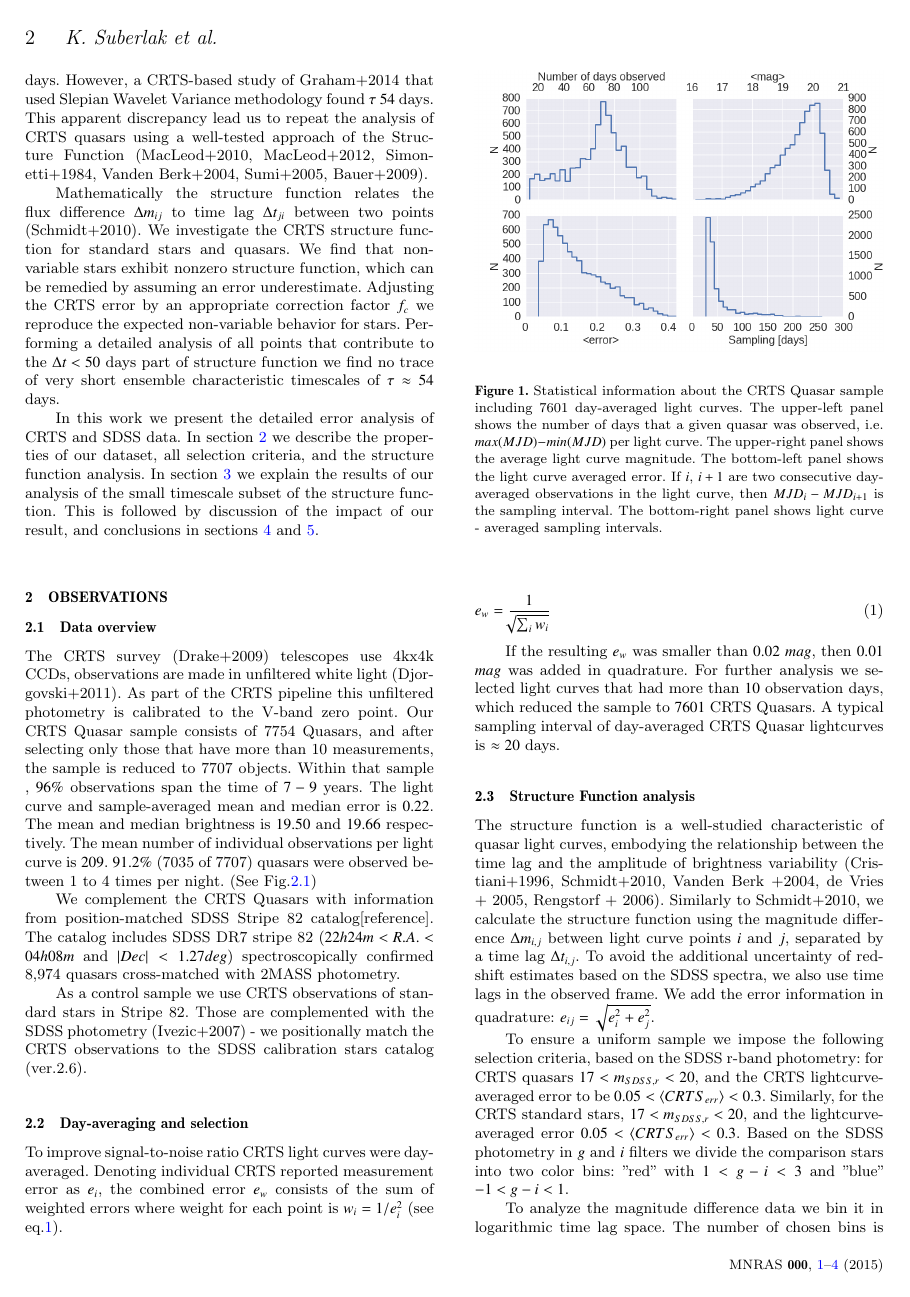
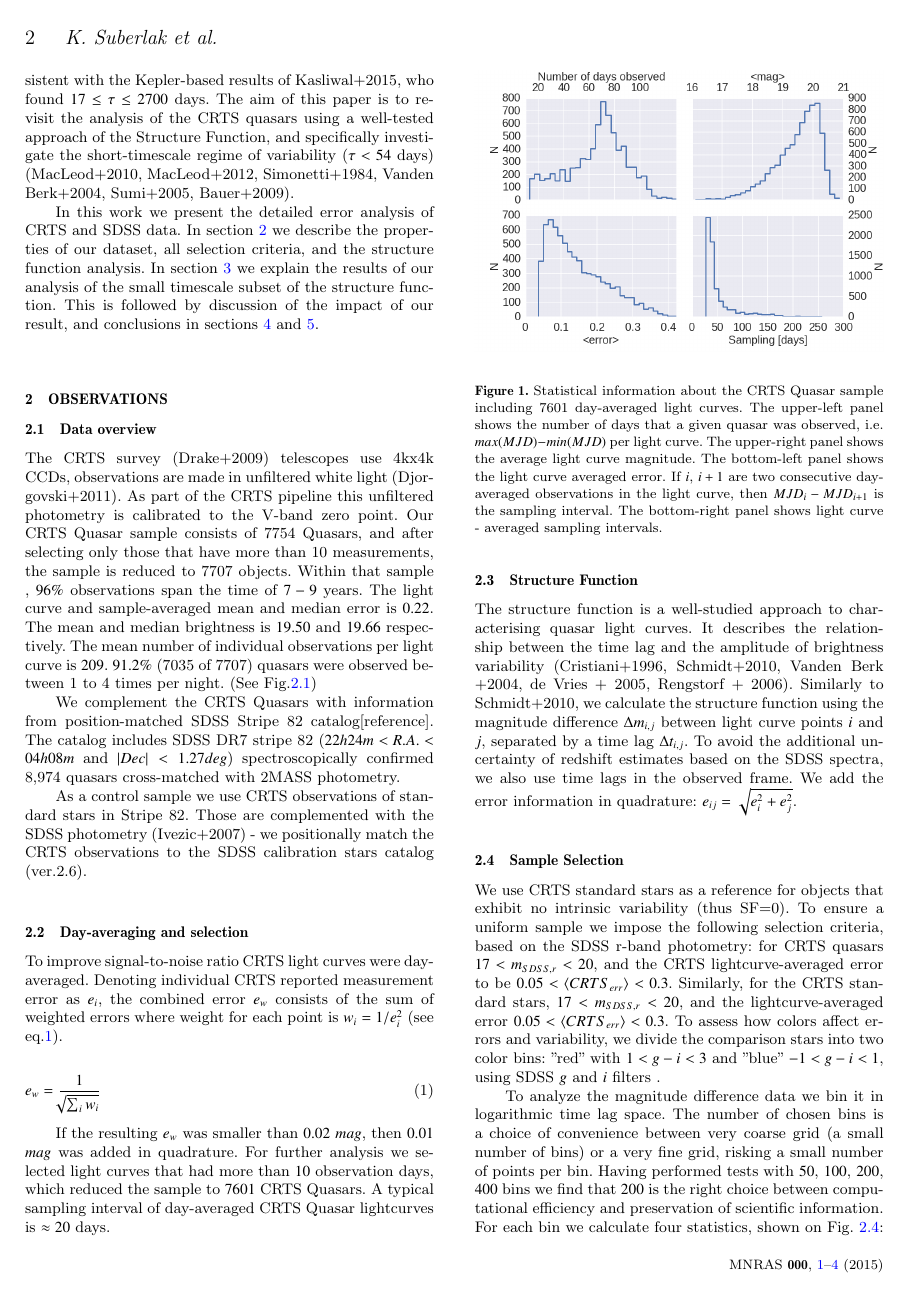
Before and after one commit to suberlak/CRTS_paper, a LaTeX paper (main.tex): page 2 of 4. Compiled offline with pdfLaTeX; a LaTeX package or settings file that is missing is left out.

Commit message:
edited the introduction and part of sample sel and SF

```diff
--- a/main.tex
+++ b/main.tex
@@ -115,9 +112,8 @@ keyword1 -- keyword2 -- keyword3
 \section{Introduction}
 \label{sec:intro}
 
-Quasar variability is an important characteristic that reveals the structure of innermost region of the accretion disk, and has been the subject of research for the past half century (Matthew, Sandage 1963).   The Sloan Digital Sky Survey (SDSS, Schmidt+2010, Sesar+2007) and Catalina Real-Time Transient Survey (Djorgovski+2012, Drake+2009) allowed unprecedented study of well-calibrated light curves, and draw physical interpretation from the structural form of the variability(Kelly+2009, Kelly+2011, Collier\&Peterson 2001). Damped Random Walk model has been successful in defining the parameters of variability, because it corresponds to a physical situation of an environment where a disturbance is diffused and returns to the median value. Such process has characteristic timescale, corresponding the physical mechanism responsible for variability (Kelly+2009).  Recent SDSS-based studies (MacLeod+2010, Kelly+2009) reflect the traditional timescale of $\tau > 100 $ days in quasar rest frame, supported by OGLE results of Zu+2014 with $ 17 \leq \tau \leq 2700 $ days. However, a CRTS-based study of Graham+2014 that used Slepian Wavelet Variance methodology found $\tau ~ 54$ days. This apparent discrepancy lead us to repeat the analysis of CRTS quasars using a  well-tested approach of the Structure Function (MacLeod+2010, MacLeod+2012, Simonetti+1984, Vanden Berk+2004, Sumi+2005, Bauer+2009).
-
-Mathematically the structure function relates the flux difference $\Delta m_{ij}$ to time lag $\Delta t_{ji}$  between two points (Schmidt+2010). We investigate the CRTS structure function for standard stars and quasars. We find that non-variable stars exhibit nonzero structure function, which can be remedied by assuming an error underestimate. Adjusting the CRTS error by an appropriate correction factor $f_{c}$ we reproduce the expected non-variable behavior for stars. Performing a detailed analysis of all points that contribute to the  $\Delta t < 50$ days part of structure function we find no trace of very short ensemble characteristic timescales of $\tau \approx 54$ days.
+Quasar variability is an important characteristic that has a potential to shed light on the structure of the innermost region of the accretion disk, and has been the subject of research for the past half century (Matthew, Sandage 1963). The Sloan Digital Sky Survey (SDSS, Schmidt+2010, Sesar+2007) and Catalina Real-Time Transient Survey (Djorgovski+2012, Drake+2009) allowed an unprecedented study of well-calibrated light curves. The lightcurve represents a discrete sampling of an underlying continuous process (Kasliwal+2015). Damped Random Walk model (one-parameter Auto-Regressive process) was found to describe well the data within the considered timescales (MacLeod+2010, Kelly+2009, Zu+2013, Kozlowski+2010). Various physical interpretations of such form of variability have been proposed, including supernovae, microlensing, accretion disk instabilities, and thermal fluctuations  (Kelly+2009, Kelly+2011, Collier\&Peterson 2001). Reverberation Mapping studies (Peterson 2004, Fausnaugh+2015, ...) show that the Broad Line Region responds to stochastic variations in the continuum, meaning that the underlying variations originate from the accretion disk - the source of driving continuum. This implies that stochastic variability is driven by viscosity and other physical parameters of the disk (Kelly+2009), and correct parametrisation of quasar variability at short timescales is important to accurately characterise the disk.
+ Structurally, the variability of an environment where a disturbance is diffused and returns to the median value is well described by the  Damped Random Walk model (DRW). DRW has a characteristic timescale, that corresponds to the timescale of damping of thermal oscillations (Kelly+2009).  Recent SDSS-based studies (MacLeod+2010, Kelly+2009) reflect the traditional timescale of $\tau > 100 $ days in quasar rest frame, supported by OGLE results of Zu+2014 with $ 17 \leq \tau \leq 2700 $ days. However, a CRTS-based study of Graham+2014 that used Slepian Wavelet Variance methodology found $\tau ~ 54$ days. The latter is consistent with the Kepler-based results of Kasliwal+2015, who found   $ 17 \leq \tau \leq 2700 $ days.  The aim of this paper is to revisit the analysis of the CRTS quasars using a  well-tested approach of the Structure Function, and specifically investigate the short-timescale regime of variability ($\tau < 54$ days)  (MacLeod+2010, MacLeod+2012, Simonetti+1984, Vanden Berk+2004, Sumi+2005, Bauer+2009).
 
 In this work we present the detailed error analysis of CRTS and SDSS data. In section \ref{sec:obs} we describe the properties of our dataset, all selection criteria, and the structure function analysis.  In section \ref{sec:err_analysis} we explain the results of our analysis of the small timescale subset of the structure function. This is followed by discussion of the impact of our result, and conclusions in sections \ref{sec:discussion} and \ref{sec:conclusions}.
 
@@ -154,11 +150,15 @@ To improve signal-to-noise ratio CRTS light curves were day-averaged.  Denoting
 
 If the resulting $e_{w}$ was smaller than $0.02$ $mag$, then  $0.01$ $mag$ was added in quadrature. For further analysis we selected light curves that had more than $10$ observation days, which reduced the sample to $7601$ CRTS Quasars. A typical sampling interval of day-averaged CRTS Quasar lightcurves is $\approx 20$ days.
 
-\subsection{Structure Function analysis}
+\subsection{Structure Function}
 
- The structure function is a well-studied characteristic of quasar light curves, embodying the relationship between the time lag and the amplitude of brightness variability (Cristiani+1996, Schmidt+2010, Vanden Berk +2004, de Vries + 2005, Rengstorf + 2006). Similarly to Schmidt+2010, we  calculate the structure function using  the magnitude difference $\Delta m _{i,j}$ between light curve points $i$ and $j$, separated by a time lag $\Delta t_{i,j}$. To avoid the additional uncertainty of redshift estimates based on the SDSS spectra, we also use time lags in the observed frame. We add the error information in quadrature: $e_{ij} = \sqrt{e_{i}^{2}+e_{j}^{2}}$.
+The structure function is a well-studied approach to characterising quasar light curves. It describes the relationship between the time lag and the amplitude of brightness variability (Cristiani+1996, Schmidt+2010, Vanden Berk +2004, de Vries + 2005, Rengstorf + 2006). Similarly to Schmidt+2010, we  calculate the structure function using  the magnitude difference $\Delta m _{i,j}$ between light curve points $i$ and $j$, separated by a time lag $\Delta t_{i,j}$. To avoid the additional uncertainty of redshift estimates based on the SDSS spectra, we also use time lags in the observed frame. We add the error information in quadrature: $e_{ij} = \sqrt{e_{i}^{2}+e_{j}^{2}}$.
 
-To ensure a uniform sample we impose the following selection criteria, based on the SDSS r-band photometry: for CRTS quasars  $17< m_{SDSS,r} < 20$, and the CRTS lightcurve-averaged error to be  $0.05 < \langle CRTS_{err} \rangle < 0.3$. Similarly, for the CRTS standard stars, $17 < m_{SDSS,r} < 20 $, and the lightcurve-averaged error $0.05 < \langle CRTS_{err} \rangle < 0.3$. Based on the SDSS photometry in $g$ and $i$ filters  we divide the comparison stars into two color bins: "red" with   $1 < g-i < 3$ and "blue" $-1 < g-i < 1$.
+
+
+\subsection{Sample Selection}
+
+We use CRTS standard stars as a reference for objects that exhibit no intrinsic variability (thus SF=0).  To ensure a uniform sample we impose the following selection criteria, based on the SDSS r-band photometry: for CRTS quasars  $17< m_{SDSS,r} < 20$, and the CRTS lightcurve-averaged error to be  $0.05 < \langle CRTS_{err} \rangle < 0.3$. Similarly, for the CRTS standard stars, $17 < m_{SDSS,r} < 20 $, and the lightcurve-averaged error $0.05 < \langle CRTS_{err} \rangle < 0.3$. To assess how colors affect errors and variability,  we divide the comparison stars into two color bins: "red" with   $1 < g-i < 3$ and "blue" $-1 < g-i < 1$,  using SDSS $g$ and $i$ filters .
 
 To analyze the magnitude difference data we bin it in logarithmic time lag space. The number of chosen bins is a choice of convenience between very coarse grid (a small number of bins) or a very fine grid, risking a small number of points per bin. Having performed tests  with $50$, $100$, $200$, $400$ bins we find that $200$ is the right choice between computational efficiency and preservation of scientific information. For each bin we calculate four statistics, shown on Fig.~\ref{fig:panel_plots}: Standard deviation ($\sigma$, Gaussian robust deviation from the mean $\sigma_{G}=0.7414 (q_{75}-q_{25})$, Structure Function ($SF$) and the mean ($\mu$).  We calculate the $SF$ using an exact prescription involving marginalizing the log-likelihood of the probability in $p(SF)$ and $p(\mu)$ space per bin, after [Ivezic+2013], chapter 5:
 
```
Also changed, not shown: main.tex (5 more changed lines), 1 other file.
